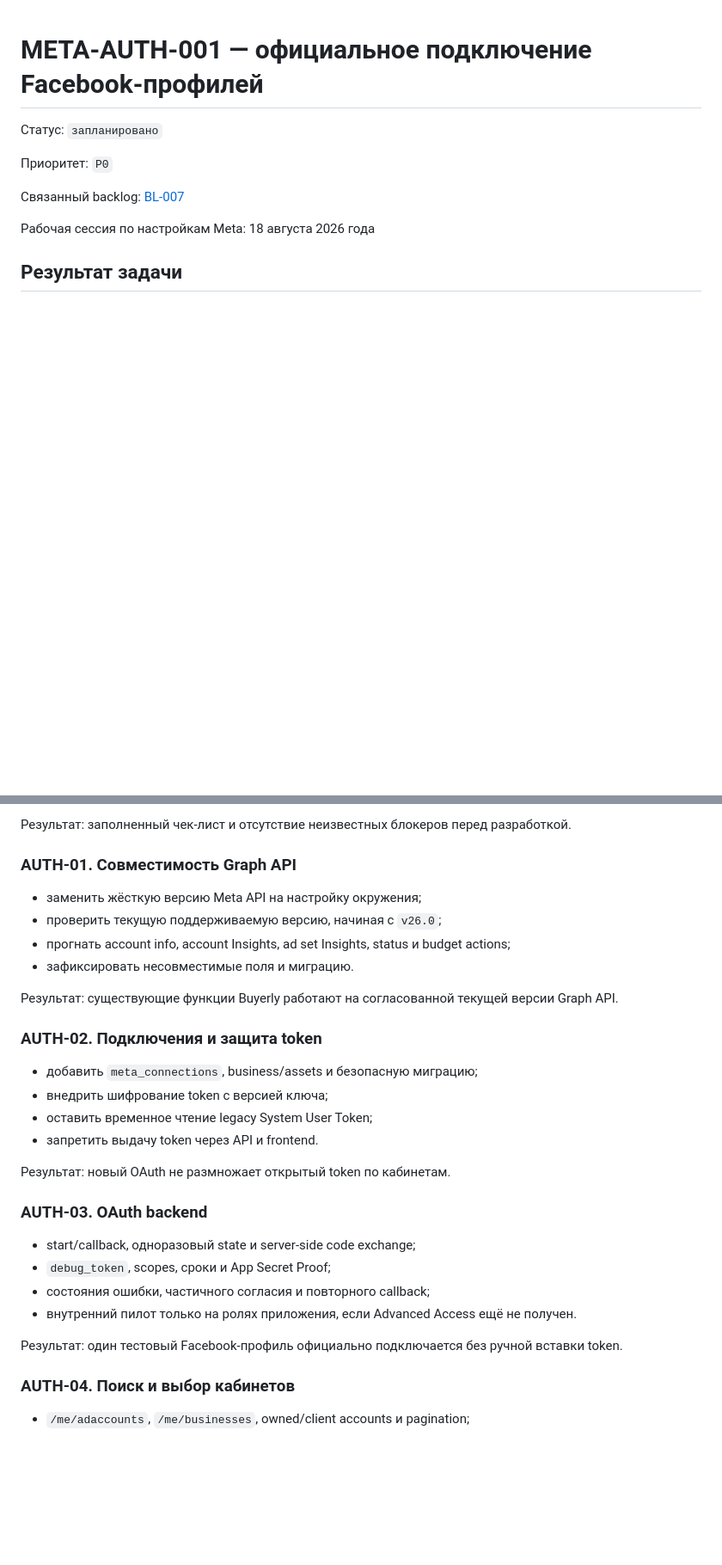
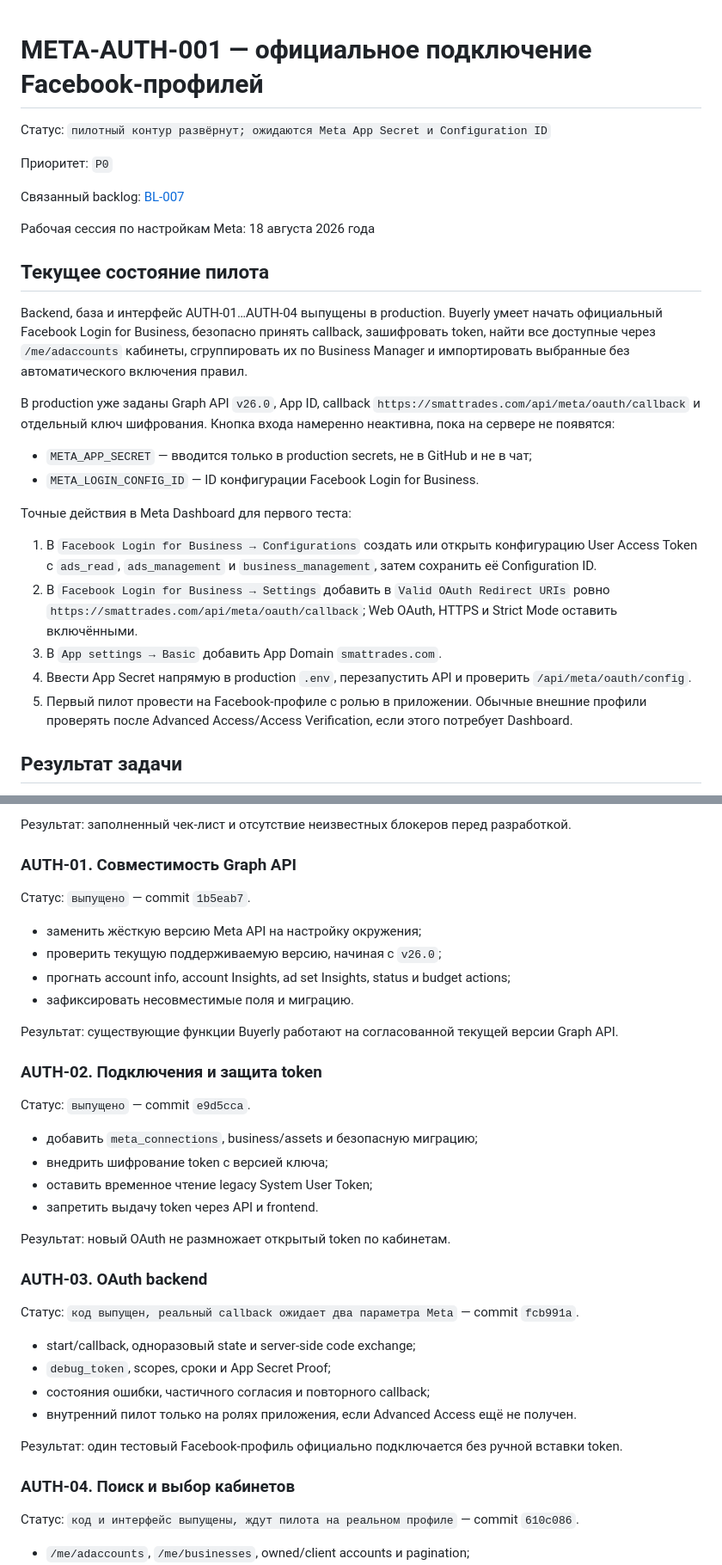
Before and after one commit to NPSolid-pixel/buyerly, a Markdown page: docs/FACEBOOK_AUTHORIZATION_PLAN.md, 2 parts joined by grey strips. Shown at 86% size. Drawn GitHub-style; blank space fills up the shorter version.

```diff
--- a/docs/FACEBOOK_AUTHORIZATION_PLAN.md
+++ b/docs/FACEBOOK_AUTHORIZATION_PLAN.md
@@ -1,12 +1,29 @@
 # META-AUTH-001 — официальное подключение Facebook-профилей
 
-Статус: `запланировано`
+Статус: `пилотный контур развёрнут; ожидаются Meta App Secret и Configuration ID`
 
 Приоритет: `P0`
 
 Связанный backlog: [BL-007](PRODUCT_BACKLOG.md#bl-007-официальное-подключение-meta-через-facebook-login)
 
 Рабочая сессия по настройкам Meta: 18 августа 2026 года
+
+## Текущее состояние пилота
+
+Backend, база и интерфейс AUTH-01…AUTH-04 выпущены в production. Buyerly умеет начать официальный Facebook Login for Business, безопасно принять callback, зашифровать token, найти все доступные через `/me/adaccounts` кабинеты, сгруппировать их по Business Manager и импортировать выбранные без автоматического включения правил.
+
+В production уже заданы Graph API `v26.0`, App ID, callback `https://smattrades.com/api/meta/oauth/callback` и отдельный ключ шифрования. Кнопка входа намеренно неактивна, пока на сервере не появятся:
+
+- `META_APP_SECRET` — вводится только в production secrets, не в GitHub и не в чат;
+- `META_LOGIN_CONFIG_ID` — ID конфигурации Facebook Login for Business.
+
+Точные действия в Meta Dashboard для первого теста:
+
+1. В `Facebook Login for Business → Configurations` создать или открыть конфигурацию User Access Token с `ads_read`, `ads_management` и `business_management`, затем сохранить её Configuration ID.
+2. В `Facebook Login for Business → Settings` добавить в `Valid OAuth Redirect URIs` ровно `https://smattrades.com/api/meta/oauth/callback`; Web OAuth, HTTPS и Strict Mode оставить включёнными.
+3. В `App settings → Basic` добавить App Domain `smattrades.com`.
+4. Ввести App Secret напрямую в production `.env`, перезапустить API и проверить `/api/meta/oauth/config`.
+5. Первый пилот провести на Facebook-профиле с ролью в приложении. Обычные внешние профили проверять после Advanced Access/Access Verification, если этого потребует Dashboard.
 
 ## Результат задачи
 
@@ -240,6 +257,8 @@ System User Token не удаляется в первом релизе. Он о
 
 ### AUTH-01. Совместимость Graph API
 
+Статус: `выпущено` — commit `1b5eab7`.
+
 - заменить жёсткую версию Meta API на настройку окружения;
 - проверить текущую поддерживаемую версию, начиная с `v26.0`;
 - прогнать account info, account Insights, ad set Insights, status и budget actions;
@@ -248,6 +267,8 @@ System User Token не удаляется в первом релизе. Он о
 Результат: существующие функции Buyerly работают на согласованной текущей версии Graph API.
 
 ### AUTH-02. Подключения и защита token
+
+Статус: `выпущено` — commit `e9d5cca`.
 
 - добавить `meta_connections`, business/assets и безопасную миграцию;
 - внедрить шифрование token с версией ключа;
@@ -258,6 +279,8 @@ System User Token не удаляется в первом релизе. Он о
 
 ### AUTH-03. OAuth backend
 
+Статус: `код выпущен, реальный callback ожидает два параметра Meta` — commit `fcb991a`.
+
 - start/callback, одноразовый state и server-side code exchange;
 - `debug_token`, scopes, сроки и App Secret Proof;
 - состояния ошибки, частичного согласия и повторного callback;
@@ -266,6 +289,8 @@ System User Token не удаляется в первом релизе. Он о
 Результат: один тестовый Facebook-профиль официально подключается без ручной вставки token.
 
 ### AUTH-04. Поиск и выбор кабинетов
+
+Статус: `код и интерфейс выпущены, ждут пилота на реальном профиле` — commit `610c086`.
 
 - `/me/adaccounts`, `/me/businesses`, owned/client accounts и pagination;
 - дедупликация кабинетов и группировка Personal/BM;
```
Also changed, not shown: other parts of docs/FACEBOOK_AUTHORIZATION_PLAN.md (+22 -22 lines), docs/PRODUCT_BACKLOG.md (+17 -10 lines), docs/REMAINING_PRODUCT_WORK.md (+8 -8 lines).
